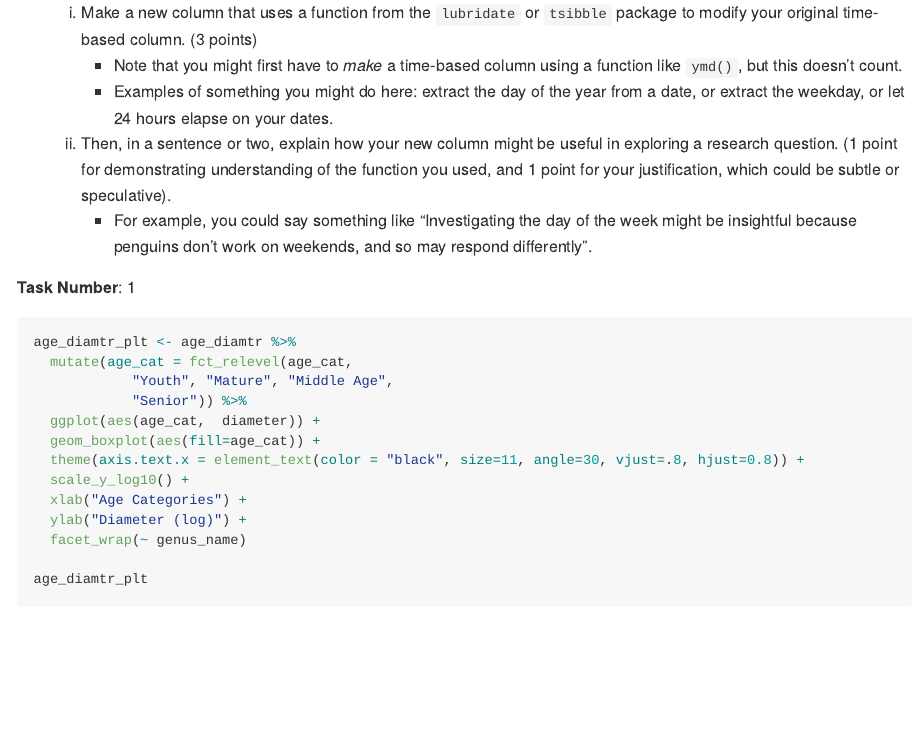
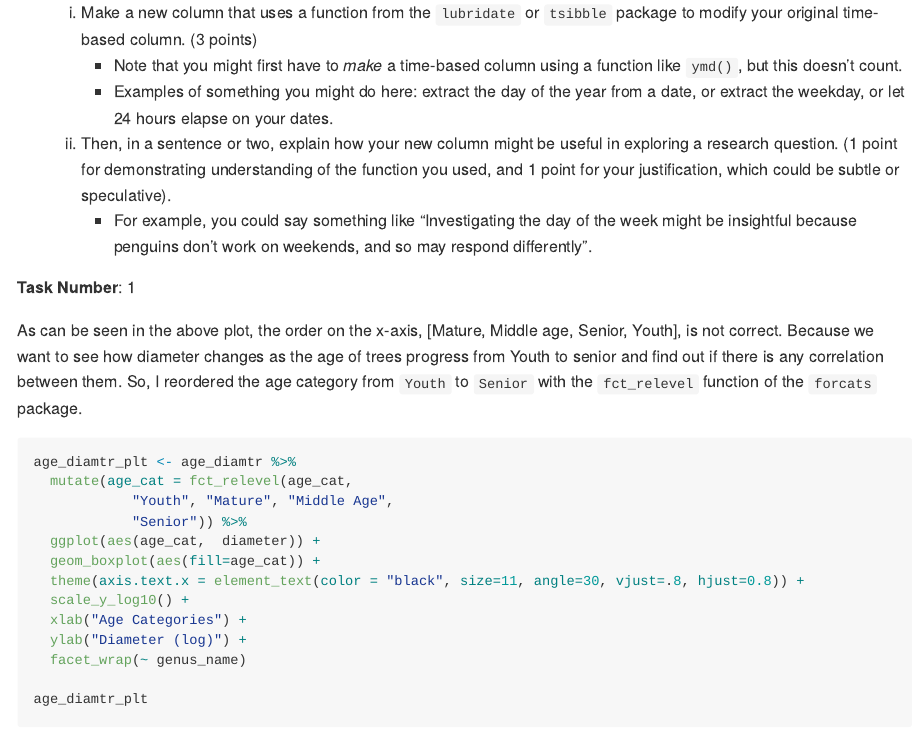
Before and after one commit to stat545ubc-2021/mda-HosseinEbrahimiK, an R Markdown document (Milestone 3/mini-project-3.Rmd): the page in a window 1100 px wide, from 3300 px down. The pictures show the output file Milestone 3/mini-project-3.md that the author committed with the source, drawn offline in the style of GitHub.

Commit message:
Ex 1, task 1 done

````diff
--- a/Milestone 3/mini-project-3.Rmd
+++ b/Milestone 3/mini-project-3.Rmd
@@ -114,6 +114,7 @@ Now, choose two of the following tasks.
 
 **Task Number**: 1
 
+As can be seen in the above plot, the order on the x-axis, [Mature, Middle age, Senior, Youth], is not correct. Because we want to see how diameter changes as the age of trees progress from Youth to senior and find out if there is any correlation between them. So, I reordered the age category from ``Youth `` to ``Senior`` with the ``fct_relevel`` function of the `forcats` package.
 ```{r}
 age_diamtr_plt <- age_diamtr %>%
   mutate(age_cat = fct_relevel(age_cat,
````
Also changed, not shown: Milestone 3/mini-project-3.md.
